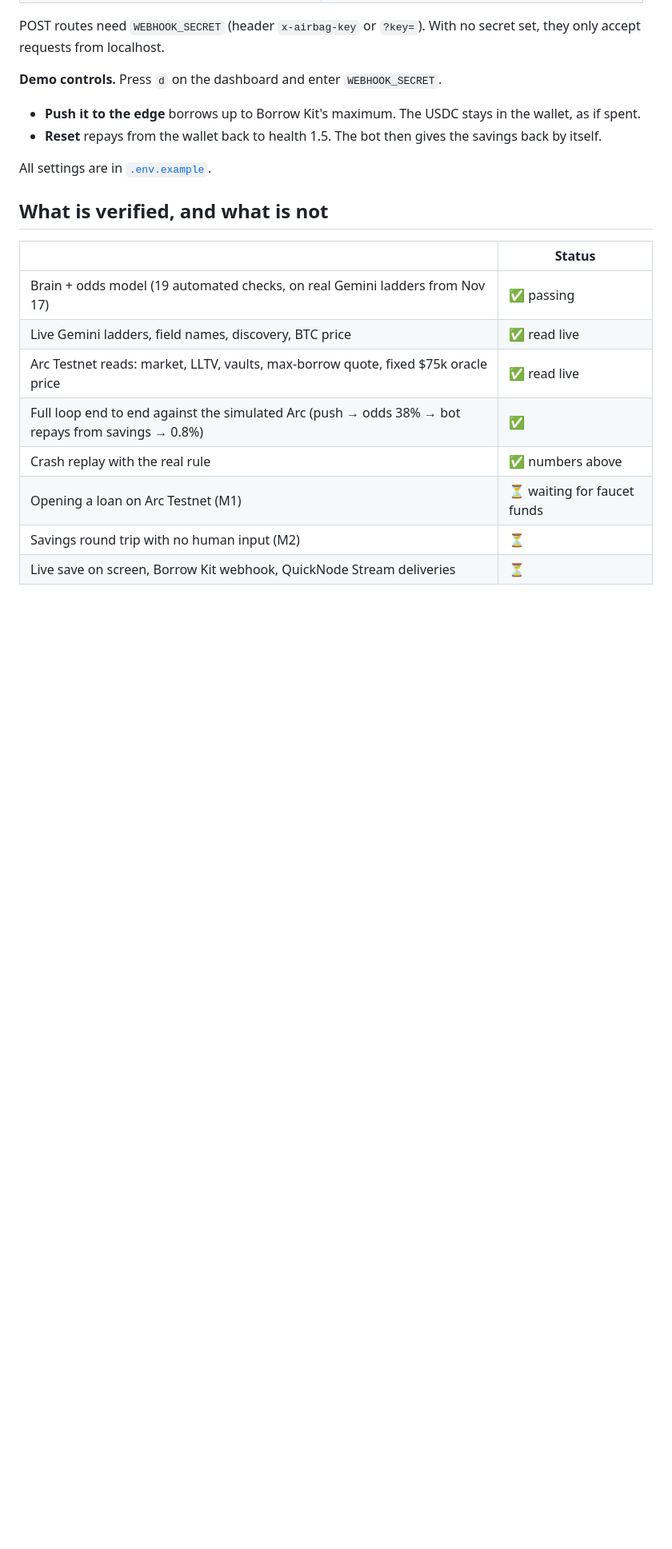
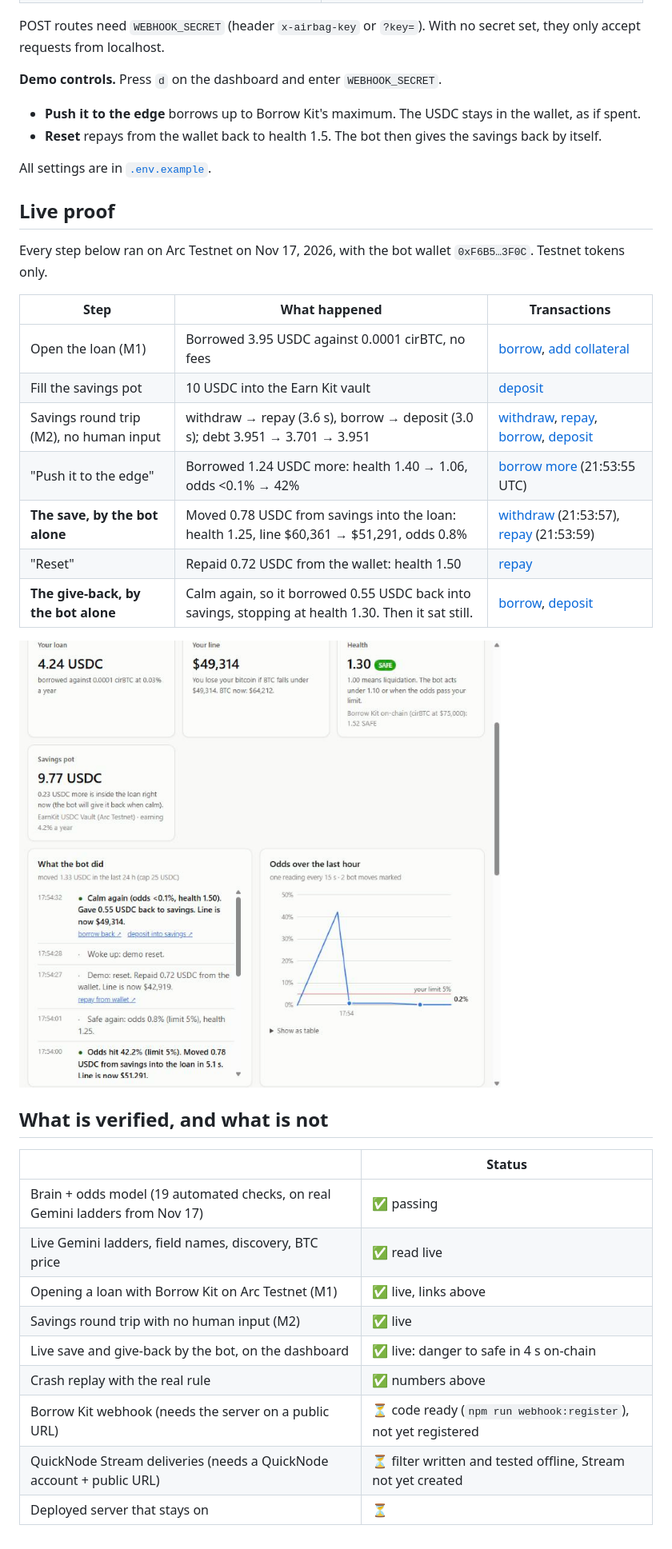
Before and after one commit to MatthewSullivn/Airbag, a Markdown page: README.md, the part around one of its changes. Shown at 80% size. Drawn GitHub-style; pictures changed too: docs/3-bot-log-and-odds.jpg (added); blank space fills up the shorter version.

```diff
--- a/README.md
+++ b/README.md
@@ -243,15 +256,32 @@ POST routes need `WEBHOOK_SECRET` (header `x-airbag-key` or `?key=`). With no se
 
 All settings are in [`.env.example`](.env.example).
 
+## Live proof
+
+Every step below ran on Arc Testnet on Nov 17, 2026, with the bot wallet `0xF6B5…3F0C`. Testnet tokens only.
+
+| Step | What happened | Transactions |
+|---|---|---|
+| Open the loan (M1) | Borrowed 3.95 USDC against 0.0001 cirBTC, no fees | [borrow](https://explorer.testnet.arc.io/tx/0xee2cb114b06c6be823eea50b317067d2719f9aaf471e1f0cdd8fdc73737ce2cf), [add collateral](https://explorer.testnet.arc.io/tx/0x702f205a0cd758da7af514c1e98db77afca0b28a62a51bac314bf27c3516afd8) |
+| Fill the savings pot | 10 USDC into the Earn Kit vault | [deposit](https://explorer.testnet.arc.io/tx/0xdd31d7d30c22d2c8511011406fb7c39f542e9d95df78f9e50de6a6d71cff0368) |
+| Savings round trip (M2), no human input | withdraw → repay (3.6 s), borrow → deposit (3.0 s); debt 3.951 → 3.701 → 3.951 | [withdraw](https://explorer.testnet.arc.io/tx/0x2f670763782e66c960f8982cc9d1ee44fcfd737acef60ec4e79a2512d46117f1), [repay](https://explorer.testnet.arc.io/tx/0x3b4c6038c58fdf041a6b09fe3d803711a46b3449bd296eeca99a64aad8f61e9d), [borrow](https://explorer.testnet.arc.io/tx/0x0bfe9cec5b544ca35a4037afa800d4a014be09f7a2b3a9522f2c2c29c8ebb861), [deposit](https://explorer.testnet.arc.io/tx/0x8bf30960d7cdb7f892cb24aaeb7552f78bd6572c5e2a75728ef9c9482ac66424) |
+| "Push it to the edge" | Borrowed 1.24 USDC more: health 1.40 → 1.06, odds <0.1% → 42% | [borrow more](https://explorer.testnet.arc.io/tx/0xb82f1377894d3fdab3882e34057ab8465c7fad8323360baae170823458eef69e) (21:53:55 UTC) |
+| **The save, by the bot alone** | Moved 0.78 USDC from savings into the loan: health 1.25, line $60,361 → $51,291, odds 0.8% | [withdraw](https://explorer.testnet.arc.io/tx/0xcdbb3219824b862d5fdf35834e89f00f4d5b8a61f04e7d7af6f3240165d01d41) (21:53:57), [repay](https://explorer.testnet.arc.io/tx/0x1b566cce68a7247928a296dba45b6b32ef78e210ba5ebeff863ebabe885c37dc) (21:53:59) |
+| "Reset" | Repaid 0.72 USDC from the wallet: health 1.50 | [repay](https://explorer.testnet.arc.io/tx/0xe50f280f378add056d40ff1b88f27bfce7b0386fb0f560c395bb63d4e01c9d60) |
+| **The give-back, by the bot alone** | Calm again, so it borrowed 0.55 USDC back into savings, stopping at health 1.30. Then it sat still. | [borrow](https://explorer.testnet.arc.io/tx/0x42dae1b0f36370e73b4021c959930f34f3a604006d4f01d1ebfa77a7b753e9d7), [deposit](https://explorer.testnet.arc.io/tx/0xab4900f8da65f7973a67c0d3359a91eb31ea92dbce035a3cbc2d6a97ea4782f6) |
+
+![The bot's log and the odds chart after the save and the give-back](docs/3-bot-log-and-odds.jpg)
+
 ## What is verified, and what is not
 
 | | Status |
 |---|---|
 | Brain + odds model (19 automated checks, on real Gemini ladders from Nov 17) | ✅ passing |
 | Live Gemini ladders, field names, discovery, BTC price | ✅ read live |
-| Arc Testnet reads: market, LLTV, vaults, max-borrow quote, fixed $75k oracle price | ✅ read live |
-| Full loop end to end against the simulated Arc (push → odds 38% → bot repays from savings → 0.8%) | ✅ |
+| Opening a loan with Borrow Kit on Arc Testnet (M1) | ✅ live, links above |
+| Savings round trip with no human input (M2) | ✅ live |
+| Live save and give-back by the bot, on the dashboard | ✅ live: danger to safe in 4 s on-chain |
 | Crash replay with the real rule | ✅ numbers above |
-| Opening a loan on Arc Testnet (M1) | ⏳ waiting for faucet funds |
-| Savings round trip with no human input (M2) | ⏳ |
-| Live save on screen, Borrow Kit webhook, QuickNode Stream deliveries | ⏳ |
+| Borrow Kit webhook (needs the server on a public URL) | ⏳ code ready (`npm run webhook:register`), not yet registered |
+| QuickNode Stream deliveries (needs a QuickNode account + public URL) | ⏳ filter written and tested offline, Stream not yet created |
+| Deployed server that stays on | ⏳ |
```
Also changed, not shown: other parts of README.md (+18 -5 lines), docs/1-pushed-to-the-edge.jpg (added), docs/2-saved-by-airbag.jpg (added), 5 other files.
